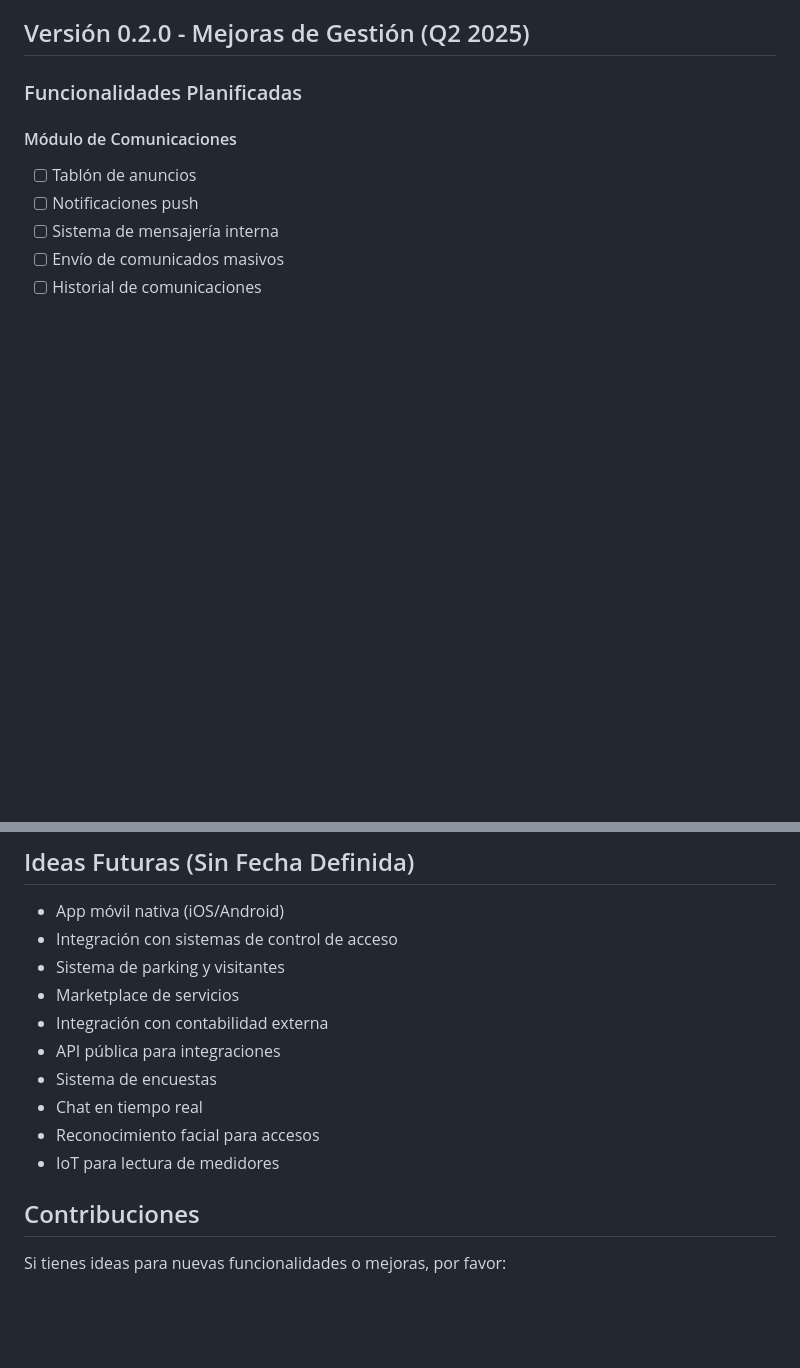
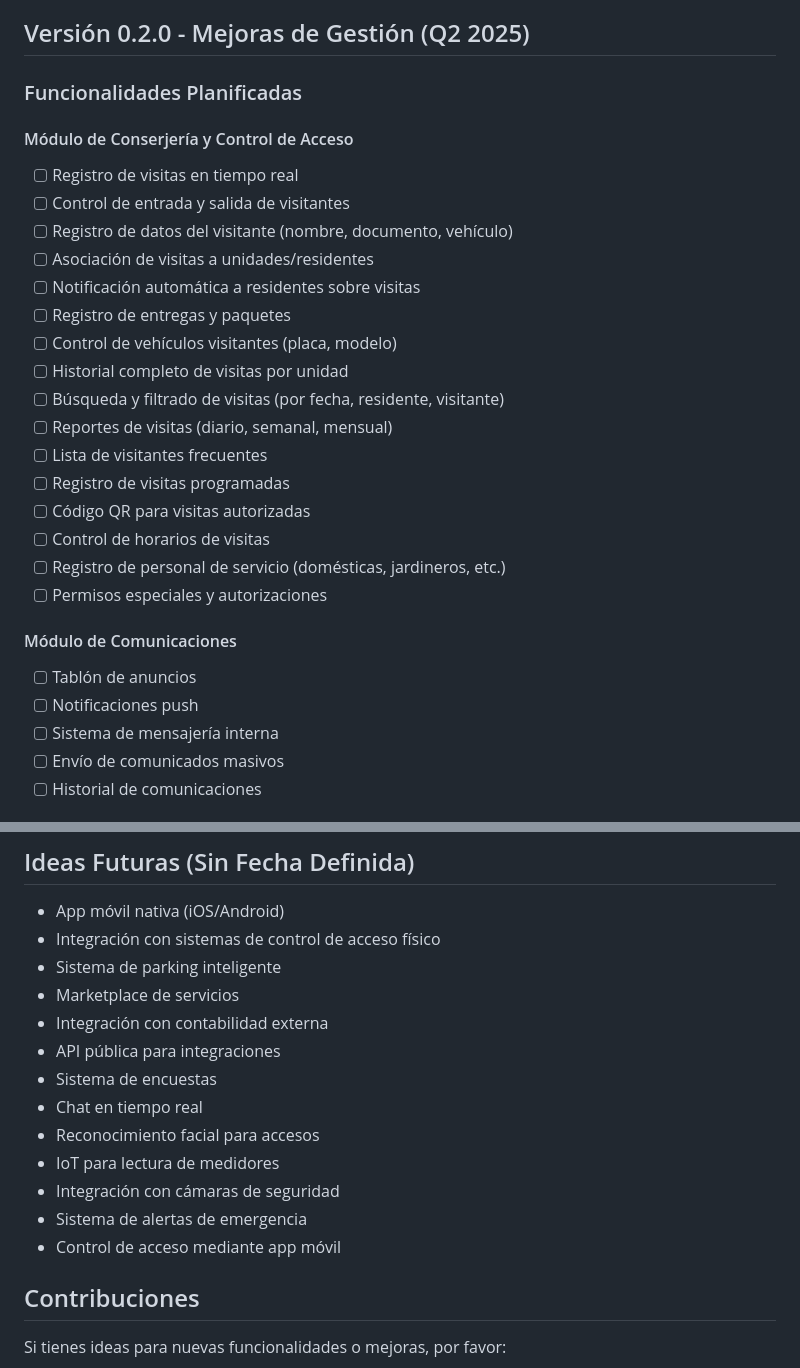
Before and after one commit to TeamWorky/condominios, a Markdown page: ROADMAP.md, 2 parts joined by grey strips. Rendered like a GitHub page; blank space fills up the shorter version.

Commit message:
docs: agregar módulo de conserjería y control de acceso al roadmap

```diff
--- a/ROADMAP.md
+++ b/ROADMAP.md
@@ -30,6 +30,24 @@ Este documento describe las funcionalidades actuales, en desarrollo y planificad
 ## Versión 0.2.0 - Mejoras de Gestión (Q2 2025)
 
 ### Funcionalidades Planificadas
+
+#### Módulo de Conserjería y Control de Acceso
+- [ ] Registro de visitas en tiempo real
+- [ ] Control de entrada y salida de visitantes
+- [ ] Registro de datos del visitante (nombre, documento, vehículo)
+- [ ] Asociación de visitas a unidades/residentes
+- [ ] Notificación automática a residentes sobre visitas
+- [ ] Registro de entregas y paquetes
+- [ ] Control de vehículos visitantes (placa, modelo)
+- [ ] Historial completo de visitas por unidad
+- [ ] Búsqueda y filtrado de visitas (por fecha, residente, visitante)
+- [ ] Reportes de visitas (diario, semanal, mensual)
+- [ ] Lista de visitantes frecuentes
+- [ ] Registro de visitas programadas
+- [ ] Código QR para visitas autorizadas
+- [ ] Control de horarios de visitas
+- [ ] Registro de personal de servicio (domésticas, jardineros, etc.)
+- [ ] Permisos especiales y autorizaciones
 
 #### Módulo de Comunicaciones
 - [ ] Tablón de anuncios
@@ -146,8 +164,8 @@ Este documento describe las funcionalidades actuales, en desarrollo y planificad
 ## Ideas Futuras (Sin Fecha Definida)
 
 - App móvil nativa (iOS/Android)
-- Integración con sistemas de control de acceso
-- Sistema de parking y visitantes
+- Integración con sistemas de control de acceso físico
+- Sistema de parking inteligente
 - Marketplace de servicios
 - Integración con contabilidad externa
 - API pública para integraciones
@@ -155,6 +173,9 @@ Este documento describe las funcionalidades actuales, en desarrollo y planificad
 - Chat en tiempo real
 - Reconocimiento facial para accesos
 - IoT para lectura de medidores
+- Integración con cámaras de seguridad
+- Sistema de alertas de emergencia
+- Control de acceso mediante app móvil
 
 ## Contribuciones
 
```
